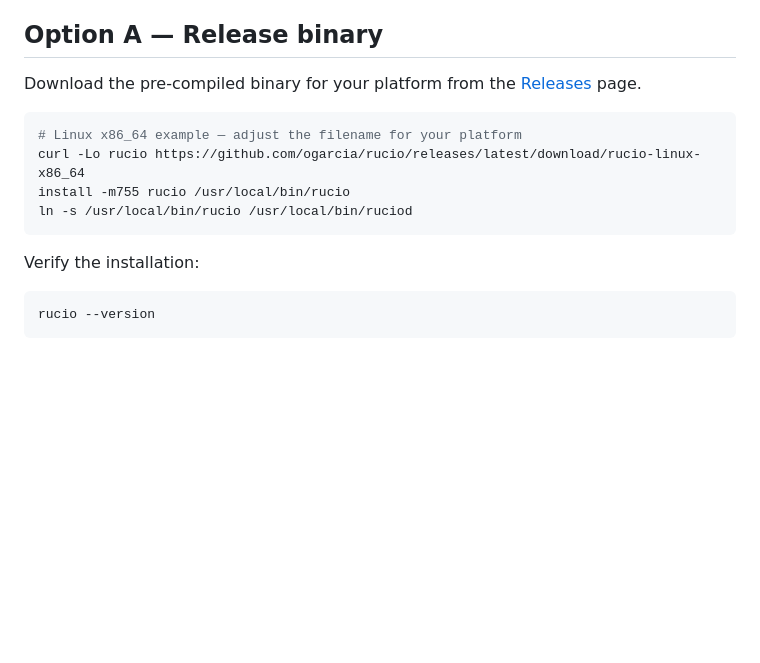
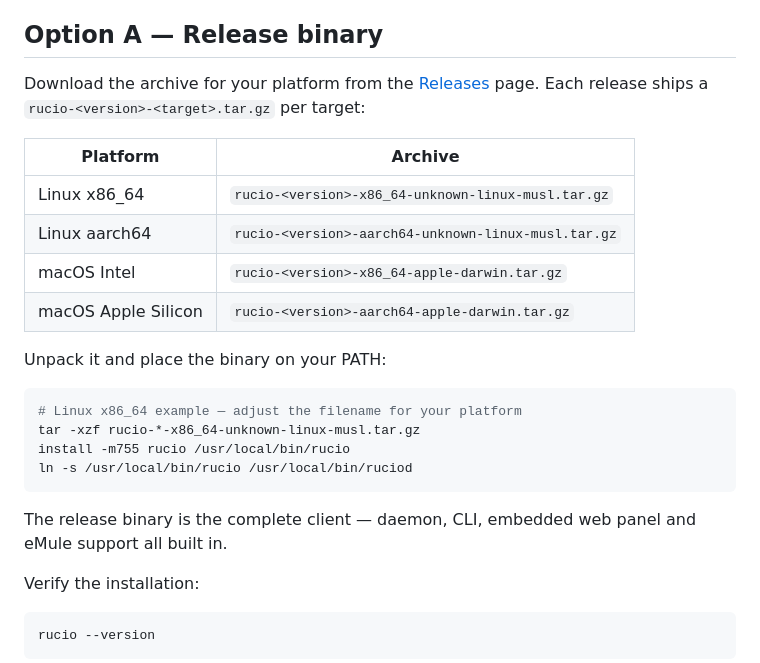
Before and after one commit to ogarcia/rucio, a Markdown page: docs/user/01-installation.md, the part around the change. GitHub-like rendering; blank space fills up the shorter version.

Commit message:
docs(install): fix release artifact name in Option A
The release workflow ships rucio-<version>-<target>.tar.gz archives, not a
bare rucio-linux-x86_64 binary. Replace the stale curl with a per-target
table and tar extraction, matching the README.

````diff
--- a/docs/user/01-installation.md
+++ b/docs/user/01-installation.md
@@ -14,15 +14,27 @@ are used).
 
 ## Option A — Release binary
 
-Download the pre-compiled binary for your platform from the
-[Releases](../../../releases) page.
+Download the archive for your platform from the [Releases](../../../releases)
+page. Each release ships a `rucio-<version>-<target>.tar.gz` per target:
+
+| Platform | Archive |
+|---|---|
+| Linux x86\_64 | `rucio-<version>-x86_64-unknown-linux-musl.tar.gz` |
+| Linux aarch64 | `rucio-<version>-aarch64-unknown-linux-musl.tar.gz` |
+| macOS Intel | `rucio-<version>-x86_64-apple-darwin.tar.gz` |
+| macOS Apple Silicon | `rucio-<version>-aarch64-apple-darwin.tar.gz` |
+
+Unpack it and place the binary on your PATH:
 
 ```sh
 # Linux x86_64 example — adjust the filename for your platform
-curl -Lo rucio https://github.com/ogarcia/rucio/releases/latest/download/rucio-linux-x86_64
+tar -xzf rucio-*-x86_64-unknown-linux-musl.tar.gz
 install -m755 rucio /usr/local/bin/rucio
 ln -s /usr/local/bin/rucio /usr/local/bin/ruciod
 ```
+
+The release binary is the complete client — daemon, CLI, embedded web panel and
+eMule support all built in.
 
 Verify the installation:
 
````
